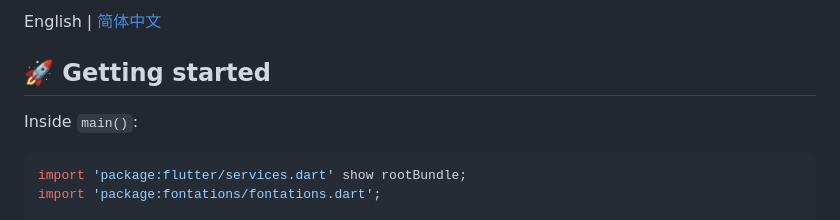
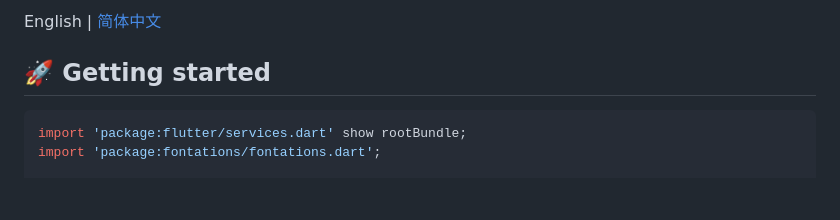
Before and after one commit to runoob-coder/fontations-flutter-plugin, a Markdown page: README.md, the part around the change. Rendered like a GitHub page; blank space fills up the shorter version.

Commit message:
docs(readme): remove redundant main() note from getting started section

````diff
--- a/README.md
+++ b/README.md
@@ -19,8 +19,6 @@ Dart can read OpenType fonts directly — names, metrics, glyphs, outlines and l
 English | [简体中文](https://github.com/runoob-coder/fontations-flutter-plugin/blob/main/README_CN.md)
 
 ## 🚀 Getting started
-
-Inside `main()`:
 
 ```dart
 import 'package:flutter/services.dart' show rootBundle;
````
